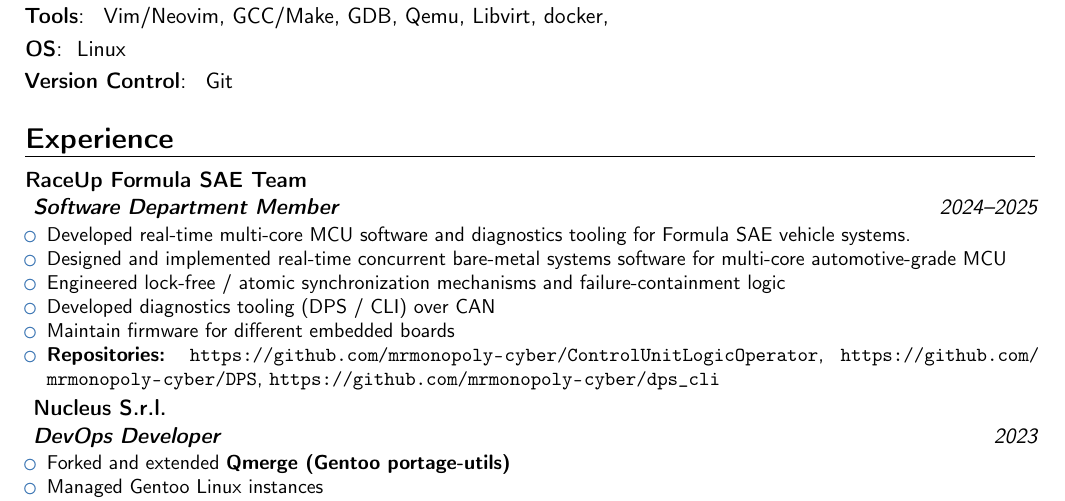
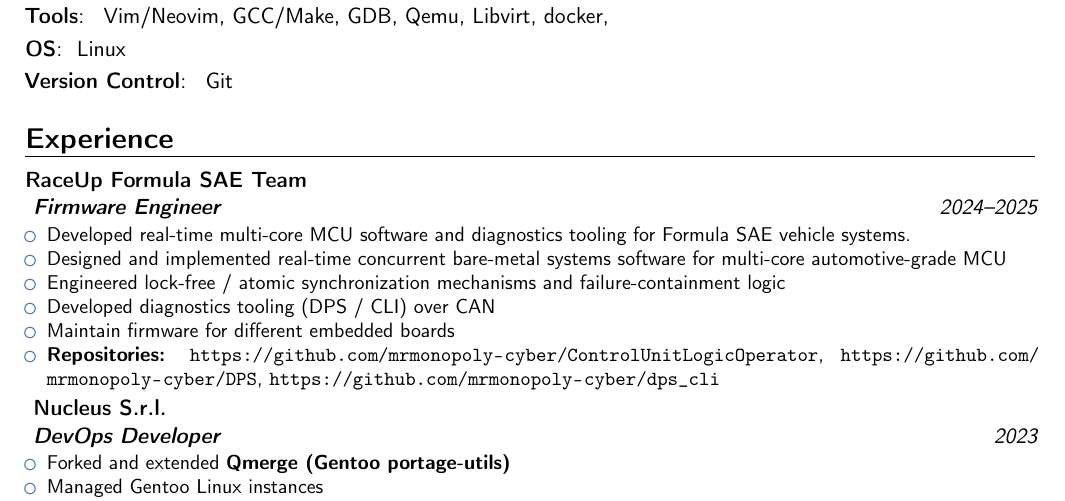
Before and after one commit to mrmonopoly-cyber/cv, a LaTeX CV (cv.tex, which reads experience.tex): part of page 1 of 3, cut so that both start at the same text. Compiled offline with pdfLaTeX.

Commit message:
minor fix

```diff
--- a/experience.tex
+++ b/experience.tex
@@ -3,7 +3,7 @@
 %----------------------------------------------------------------------------------------
 \section{Experience}
 
-\cventry{2024--2025}{\textbf{ Software Department Member }}{RaceUp Formula SAE Team}{}{}{
+\cventry{2024--2025}{\textbf{ Firmware Engineer }}{RaceUp Formula SAE Team}{}{}{
 \begin{itemize}%
   \item Developed real-time multi-core MCU software and diagnostics tooling for Formula SAE
     vehicle systems.
```
